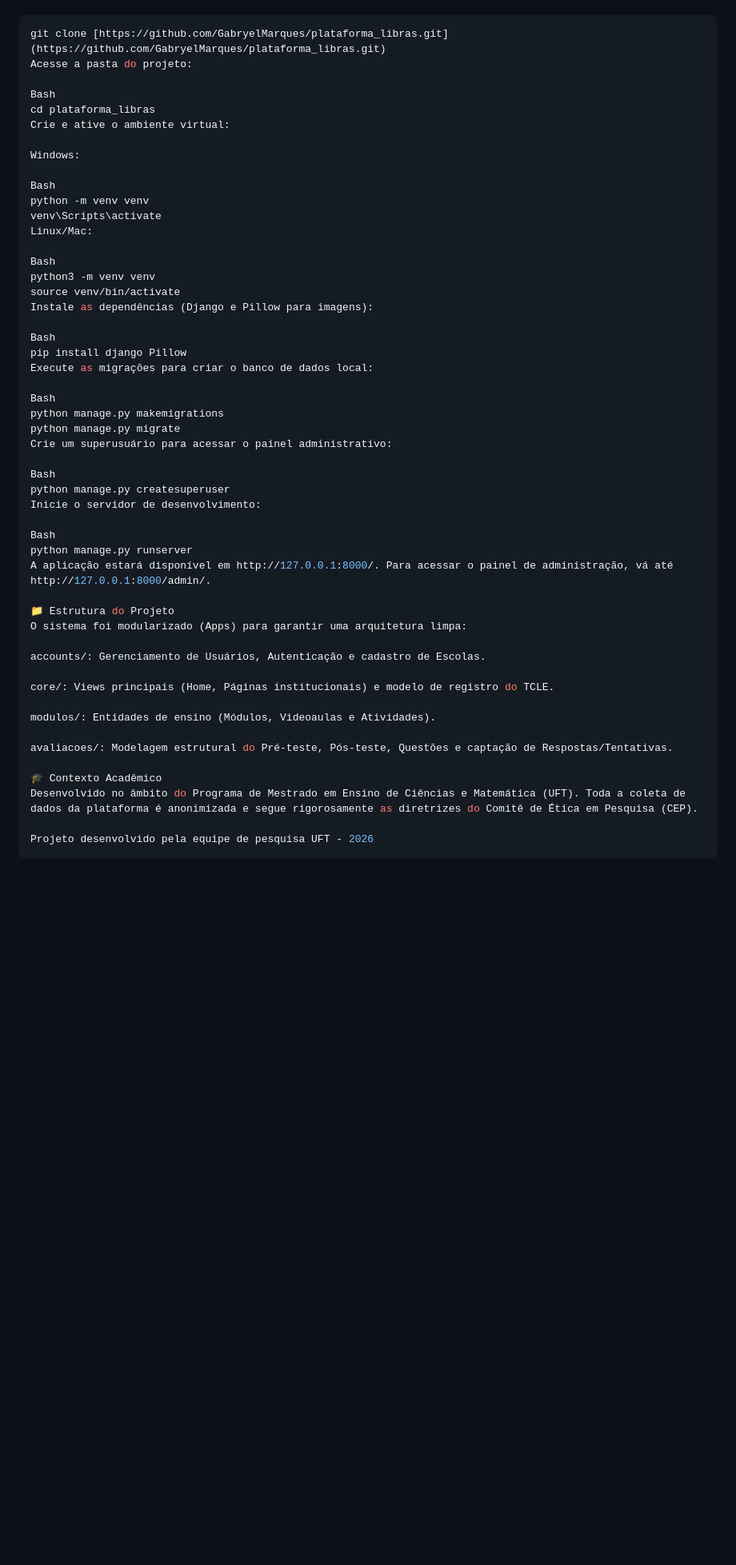
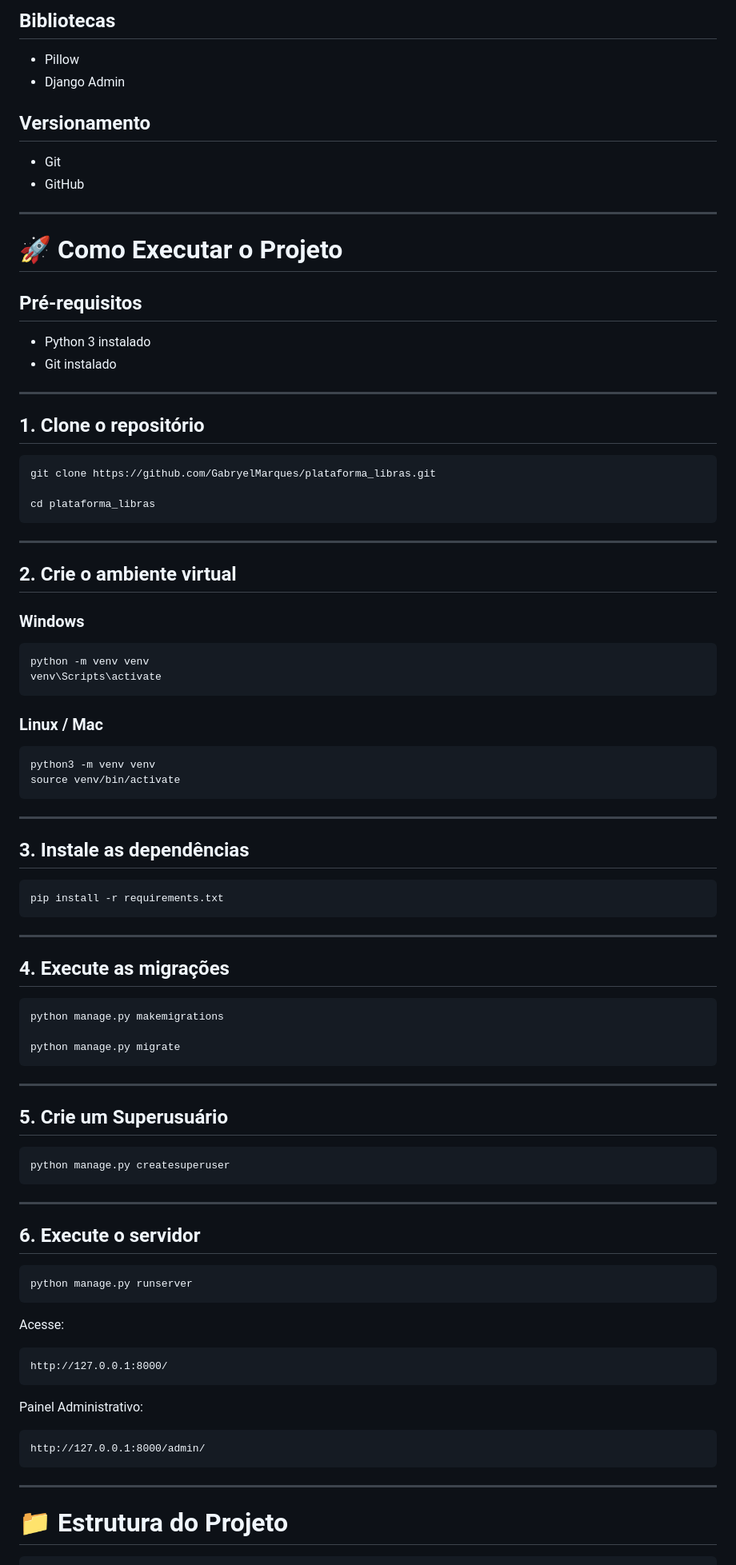
Before and after one commit to GabryelMarques/plataforma_libras, a Markdown page: README.md, the part around one of its changes. Shown at 80% size. Drawn GitHub-style; blank space fills up the shorter version.

Commit message:
docs: Adiciona README estruturado do projeto

````diff
--- a/README.md
+++ b/README.md
@@ -45,54 +70,98 @@ Siga as instruções abaixo para clonar e rodar o projeto na sua máquina local
+## Bibliotecas
+
+- Pillow
+- Django Admin
+
+## Versionamento
+
+- Git
+- GitHub
+
+---
+
+# 🚀 Como Executar o Projeto
+
+## Pré-requisitos
+
+- Python 3 instalado
+- Git instalado
+
+---
+
+## 1. Clone o repositório
 
 ```bash
-git clone [https://github.com/GabryelMarques/plataforma_libras.git](https://github.com/GabryelMarques/plataforma_libras.git)
-Acesse a pasta do projeto:
+git clone https://github.com/GabryelMarques/plataforma_libras.git
 
-Bash
 cd plataforma_libras
-Crie e ative o ambiente virtual:
+```
 
-Windows:
+---
 
-Bash
+## 2. Crie o ambiente virtual
+
+### Windows
+
+```bash
 python -m venv venv
 venv\Scripts\activate
-Linux/Mac:
+```
 
-Bash
+### Linux / Mac
+
+```bash
 python3 -m venv venv
 source venv/bin/activate
-Instale as dependências (Django e Pillow para imagens):
+```
 
-Bash
-pip install django Pillow
-Execute as migrações para criar o banco de dados local:
+---
 
-Bash
+## 3. Instale as dependências
+
+```bash
+pip install -r requirements.txt
+```
+
+---
+
+## 4. Execute as migrações
+
+```bash
 python manage.py makemigrations
+
 python manage.py migrate
-Crie um superusuário para acessar o painel administrativo:
+```
 
-Bash
+---
+
+## 5. Crie um Superusuário
+
+```bash
 python manage.py createsuperuser
-Inicie o servidor de desenvolvimento:
+```
 
-Bash
+---
+
+## 6. Execute o servidor
+
+```bash
 python manage.py runserver
-A aplicação estará disponível em http://127.0.0.1:8000/. Para acessar o painel de administração, vá até http://127.0.0.1:8000/admin/.
+```
 
-📁 Estrutura do Projeto
-O sistema foi modularizado (Apps) para garantir uma arquitetura limpa:
+Acesse:
 
-accounts/: Gerenciamento de Usuários, Autenticação e cadastro de Escolas.
+```
+http://127.0.0.1:8000/
+```
 
-core/: Views principais (Home, Páginas institucionais) e modelo de registro do TCLE.
+Painel Administrativo:
 
-modulos/: Entidades de ensino (Módulos, Videoaulas e Atividades).
+```
+http://127.0.0.1:8000/admin/
+```
 
-avaliacoes/: Modelagem estrutural do Pré-teste, Pós-teste, Questões e captação de Respostas/Tentativas.
+---
 
-🎓 Contexto Acadêmico
-Desenvolvido no âmbito do Programa de Mestrado em Ensino de Ciências e Matemática (UFT). Toda a coleta de dados da plataforma é anonimizada e segue rigorosamente as diretrizes do Comitê de Ética em Pesquisa (CEP).
+# 📁 Estrutura do Projeto
 
-Projeto desenvolvido pela equipe de pesquisa UFT - 2026
 ```
````
Also changed, not shown: other parts of README.md (+243 -24 lines).
